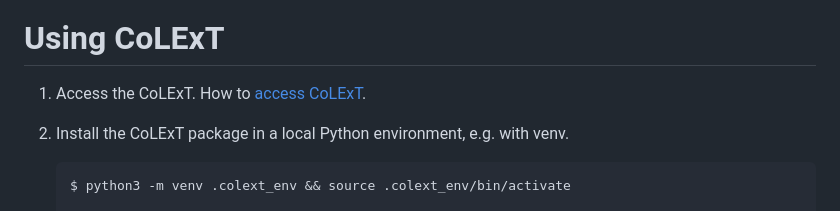
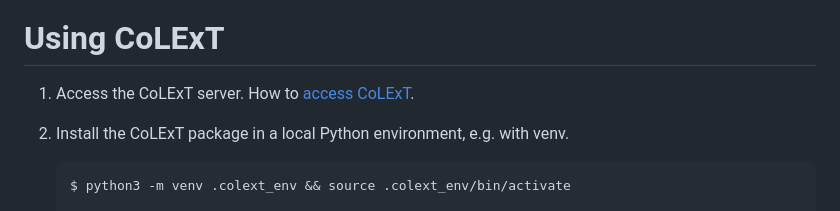
Before and after one commit to sands-lab/colext, a Markdown page: README.md, the part around the change. Drawn GitHub-style.

````diff
--- a/README.md
+++ b/README.md
@@ -10,7 +10,7 @@ The testbed is hosted at the King Abdullah University of Science and Technology
 </p>
 
 # Using CoLExT
-1. Access the CoLExT. How to [access CoLExT](#accessing-the-colext-server).
+1. Access the CoLExT server. How to [access CoLExT](#accessing-the-colext-server).
 1. Install the CoLExT package in a local Python environment, e.g. with venv.
     ```Python
     $ python3 -m venv .colext_env && source .colext_env/bin/activate
````
